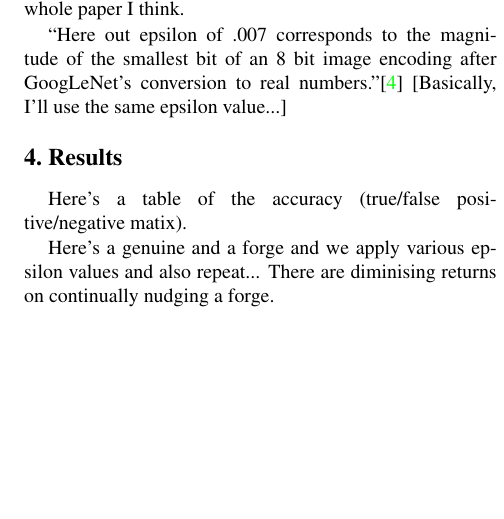
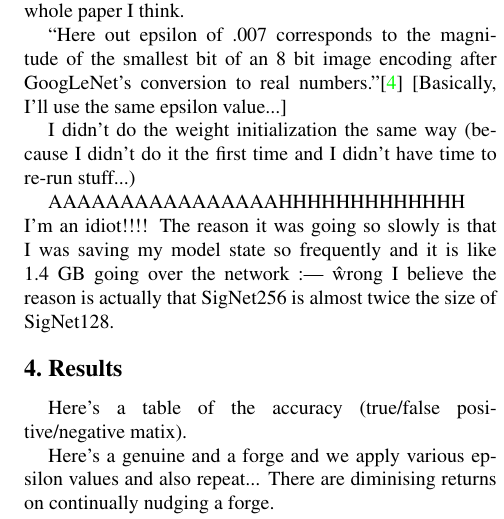
Before and after one commit to Andrew-Fryer/ELEC874_Project_paper, a LaTeX paper (main.tex, which reads implementation.tex): part of one column of page 4 of 4 before the commit and part of one column of page 4 of 5 after it, cut so that both start at the same text, the shorter picture padded with empty space. Compiled offline with pdfLaTeX.

Commit message:
note about training speed up

```diff
--- a/implementation.tex
+++ b/implementation.tex
@@ -74,3 +74,11 @@ Implementing triplet loss for SigNet would be another whole paper I think.
 ``Here out epsilon of .007 corresponds to the magnitude of the
 smallest bit of an 8 bit image encoding after GoogLeNet's conversion to real numbers.''\cite{goodfellow}
 [Basically, I'll use the same epsilon value...]
+
+I didn't do the weight initialization the same way (because I didn't do it the first time and I didn't have time to re-run stuff...)
+
+
+AAAAAAAAAAAAAAAAHHHHHHHHHHHHH I'm an idiot!!!!
+The reason it was going so slowly is that I was saving my model state so frequently and it is like 1.4 GB going over the network :|
+\^wrong
+I believe the reason is actually that SigNet256 is almost twice the size of SigNet128.
```
